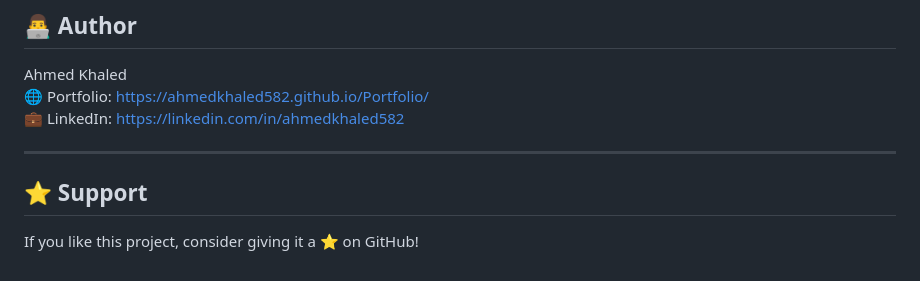
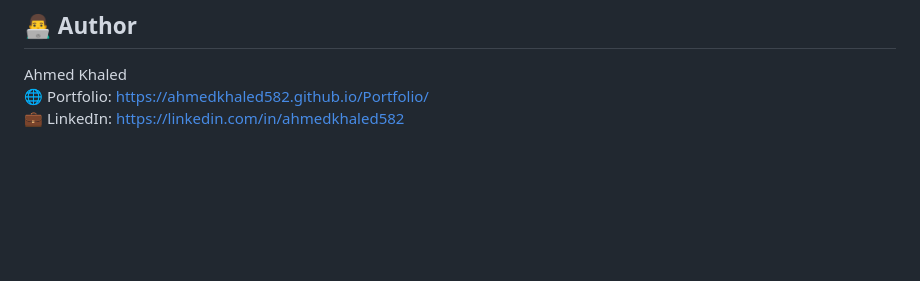
Before and after one commit to Ahmedkhaled582/Wheels, a Markdown page: README.md, the part around the change. GitHub-like rendering; blank space fills up the shorter version.

```diff
--- a/README.md
+++ b/README.md
@@ -125,8 +125,3 @@ Open `index.html` in your browser or serve via a local server.
 Ahmed Khaled
 🌐 Portfolio: [https://ahmedkhaled582.github.io/Portfolio/](https://ahmedkhaled582.github.io/Portfolio/)
 💼 LinkedIn: [https://linkedin.com/in/ahmedkhaled582](https://linkedin.com/in/ahmedkhaled582)
-
----
-
-## ⭐ Support
-If you like this project, consider giving it a ⭐ on GitHub!
```
